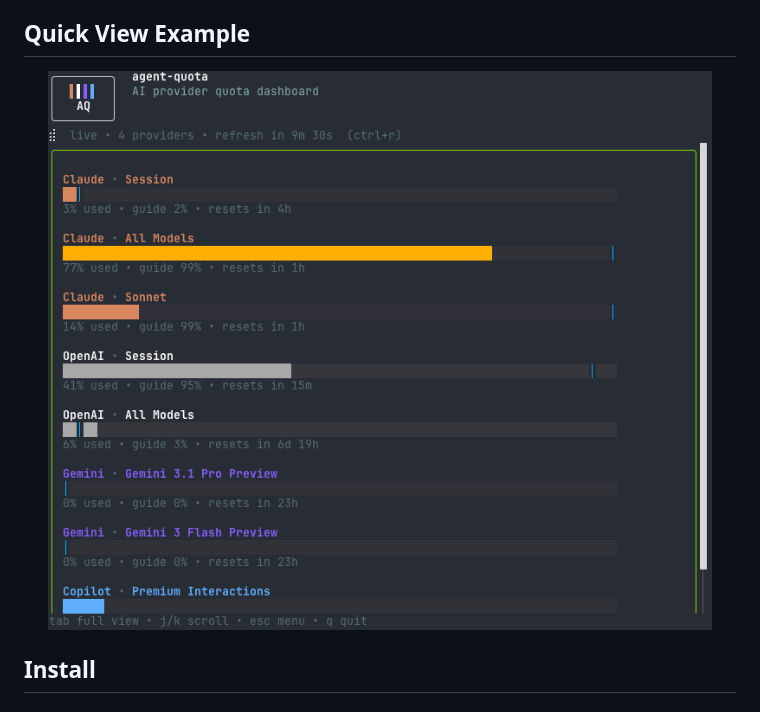
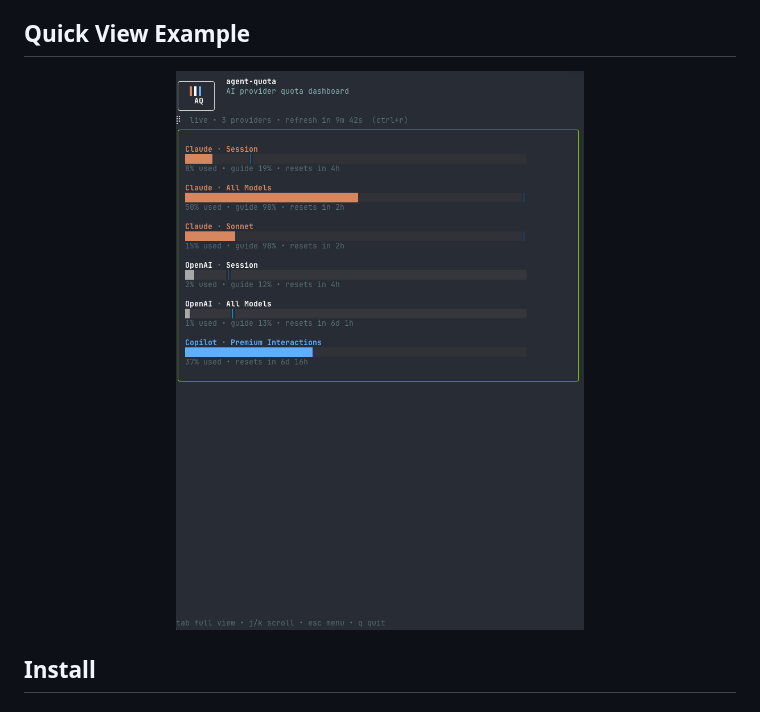
Before and after one commit to rudolfjs/agent-quota, a Markdown page: README.md, the part around the change. Rendered like a GitHub page; pictures changed too: docs/img/qexample.png.

Commit message:
testing new image (#6)
* testing new image

* portrait update

* docs: pin qexample.png to native width to prevent stretching

```diff
--- a/README.md
+++ b/README.md
@@ -12,7 +12,7 @@ Pretty TUI for humans, headless JSON for scripts and agents.
 ## Quick View Example
 
 <p align="center">
-  <img src="docs/img/qexample.png" alt="Agent Quota TUI example">
+  <img src="docs/img/qexample.png" alt="Agent Quota TUI example" width="717">
 </p>
 
 ## Install
```
